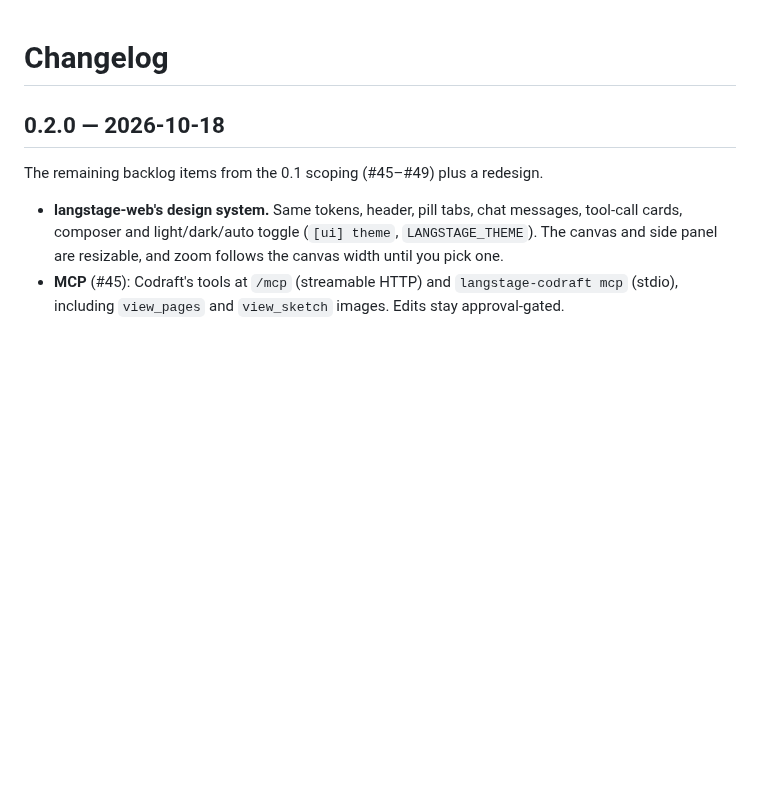
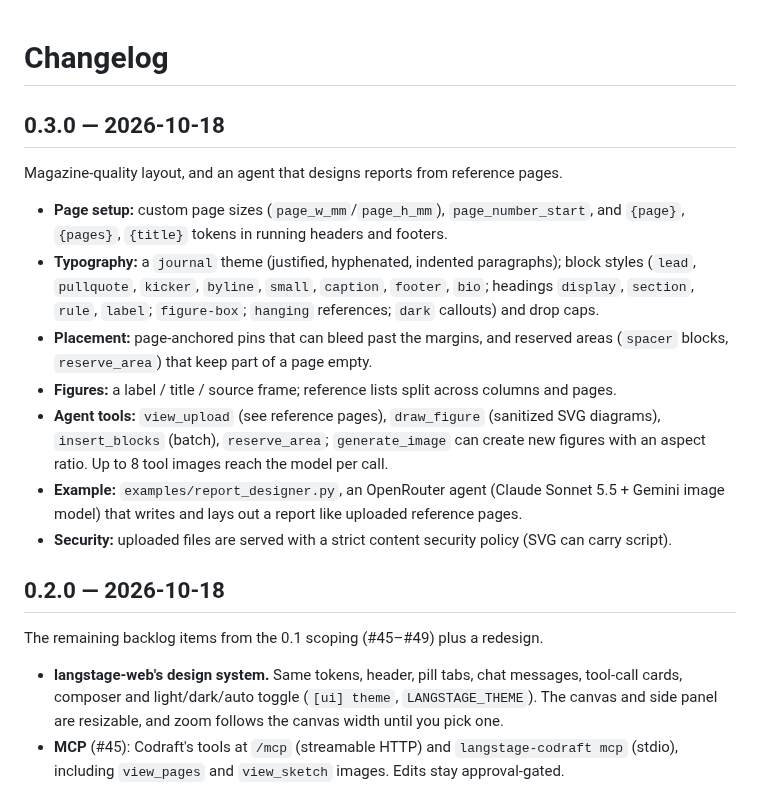
Before and after one commit to dkedar7/langstage-codraft, a Markdown page: CHANGELOG.md, the part around the change. Drawn GitHub-style; blank space fills up the shorter version.

```diff
--- a/CHANGELOG.md
+++ b/CHANGELOG.md
@@ -1,4 +1,23 @@
 # Changelog
+
+## 0.3.0 — 2026-10-18
+
+Magazine-quality layout, and an agent that designs reports from reference pages.
+
+- **Page setup:** custom page sizes (`page_w_mm`/`page_h_mm`), `page_number_start`, and `{page}`,
+  `{pages}`, `{title}` tokens in running headers and footers.
+- **Typography:** a `journal` theme (justified, hyphenated, indented paragraphs); block styles
+  (`lead`, `pullquote`, `kicker`, `byline`, `small`, `caption`, `footer`, `bio`; headings `display`,
+  `section`, `rule`, `label`; `figure-box`; `hanging` references; `dark` callouts) and drop caps.
+- **Placement:** page-anchored pins that can bleed past the margins, and reserved areas
+  (`spacer` blocks, `reserve_area`) that keep part of a page empty.
+- **Figures:** a label / title / source frame; reference lists split across columns and pages.
+- **Agent tools:** `view_upload` (see reference pages), `draw_figure` (sanitized SVG diagrams),
+  `insert_blocks` (batch), `reserve_area`; `generate_image` can create new figures with an aspect
+  ratio. Up to 8 tool images reach the model per call.
+- **Example:** `examples/report_designer.py`, an OpenRouter agent (Claude Sonnet 5.5 + Gemini image
+  model) that writes and lays out a report like uploaded reference pages.
+- **Security:** uploaded files are served with a strict content security policy (SVG can carry script).
 
 ## 0.2.0 — 2026-10-18
 
```
Also changed, not shown: README.md (+25 -2 lines), docs/assets/report-example.png (added), 10 other files.
